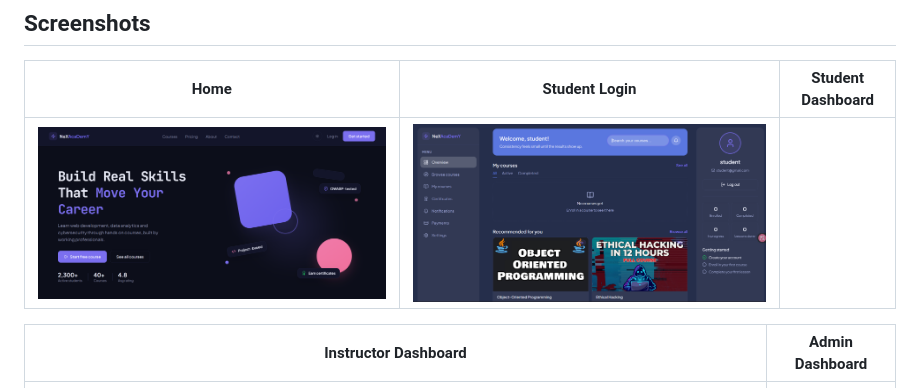
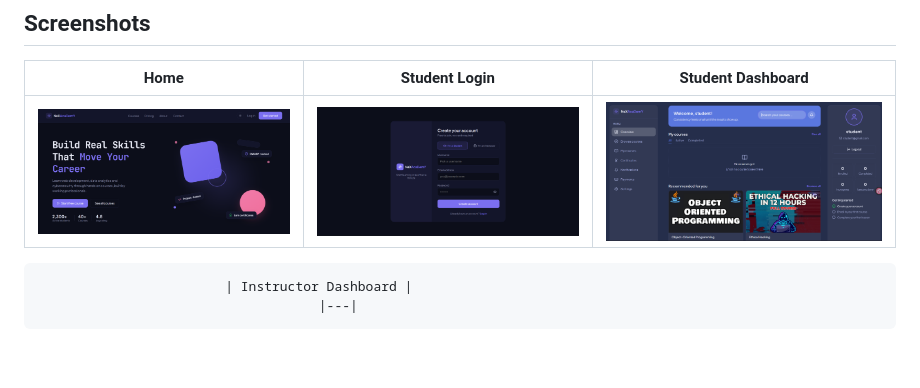
Before and after one commit to charles-xv/nexacademy, a Markdown page: README.md, the part around one of its changes. Rendered like a GitHub page; pictures changed too: student-login.png (added); blank space fills up the shorter version.

```diff
--- a/README.md
+++ b/README.md
@@ -6,8 +6,8 @@ NeXAcaDemY is a full-stack e-learning platform and database management system  b
 
 | Home | Student Login | Student Dashboard |
 |---|---|---|
-| ![Home](home.png) | ![Student Dashboard](student-dashboard.png) |
+| ![Home](home.png) | ![Student Login](student-login.png) | ![Student Dashboard](student-dashboard.png) |
 
-| Instructor Dashboard | Admin Dashboard |
-|---|---|
+                            | Instructor Dashboard |
+                                        |---|
 | ![Instructor Dashboard](instructor-dashboard.png) |
```
Also changed, not shown: other parts of README.md (+1 -0 lines).
